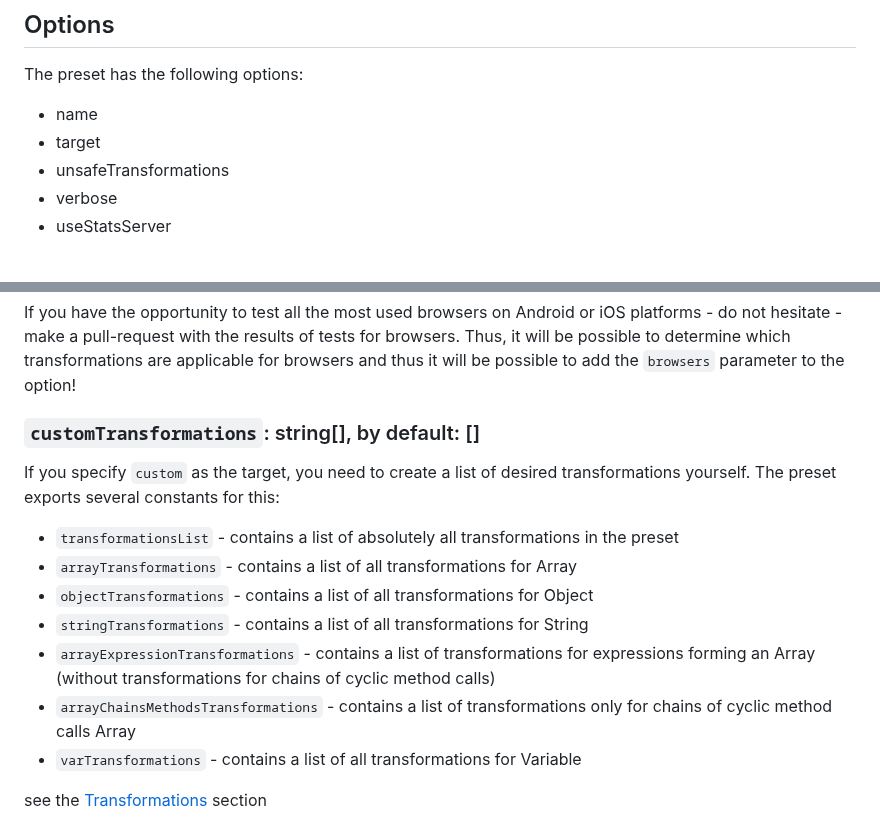
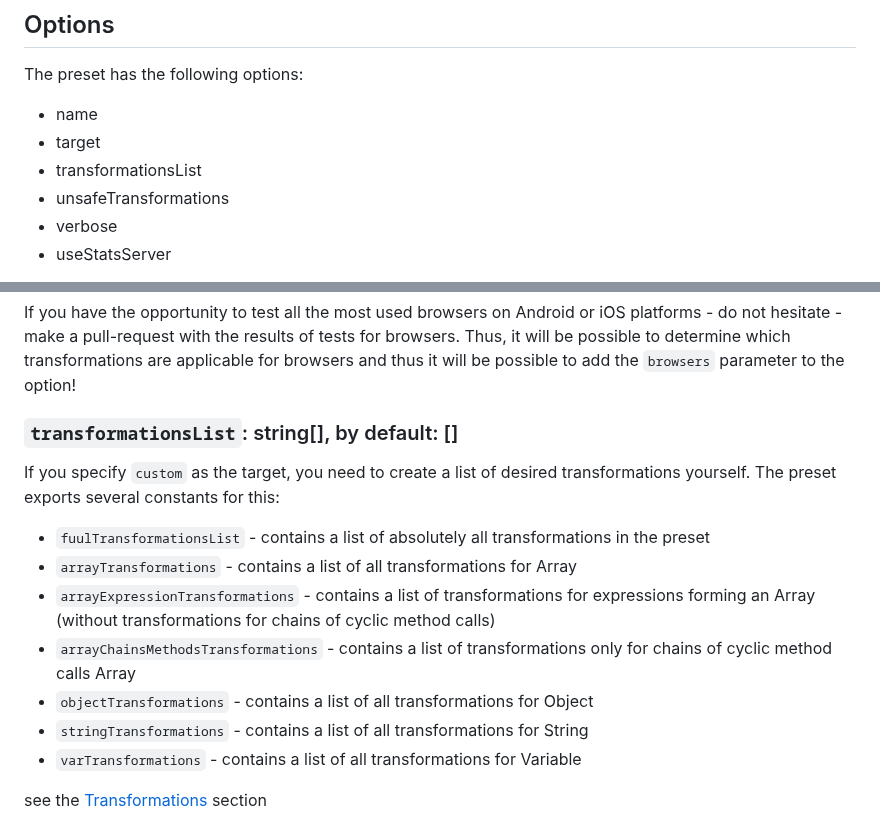
Before and after one commit to budarin/babel-preset-perf, a Markdown page: README.md, 2 parts joined by grey strips. Rendered like a GitHub page.

```diff
--- a/README.md
+++ b/README.md
@@ -103,6 +103,7 @@ The preset has the following options:
 
 -   name
 -   target
+-   transformationsList
 -   unsafeTransformations
 -   verbose
 -   useStatsServer
@@ -141,17 +142,17 @@ At the moment (due to the lack of an opportunity for me to test browsers on the
 
 If you have the opportunity to test all the most used browsers on Android or iOS platforms - do not hesitate - make a pull-request with the results of tests for browsers. Thus, it will be possible to determine which transformations are applicable for browsers and thus it will be possible to add the `browsers` parameter to the option!
 
-### `customTransformations`: string[], by default: []
+### `transformationsList`: string[], by default: []
 
 If you specify `custom` as the target, you need to create a list of desired transformations yourself.
 The preset exports several constants for this:
 
--   `transformationsList` - contains a list of absolutely all transformations in the preset
+-   `fuulTransformationsList` - contains a list of absolutely all transformations in the preset
 -   `arrayTransformations` - contains a list of all transformations for Array
+-   `arrayExpressionTransformations` - contains a list of transformations for expressions forming an Array (without transformations for chains of cyclic method calls)
+-   `arrayChainsMethodsTransformations` - contains a list of transformations only for chains of cyclic method calls Array
 -   `objectTransformations` - contains a list of all transformations for Object
 -   `stringTransformations` - contains a list of all transformations for String
--   `arrayExpressionTransformations` - contains a list of transformations for expressions forming an Array (without transformations for chains of cyclic method calls)
--   `arrayChainsMethodsTransformations` - contains a list of transformations only for chains of cyclic method calls Array
 -   `varTransformations` - contains a list of all transformations for Variable
 
 see the [Transformations](#Transformations) section
```
Also changed, not shown: README.ru.md (+5 -4 lines).
